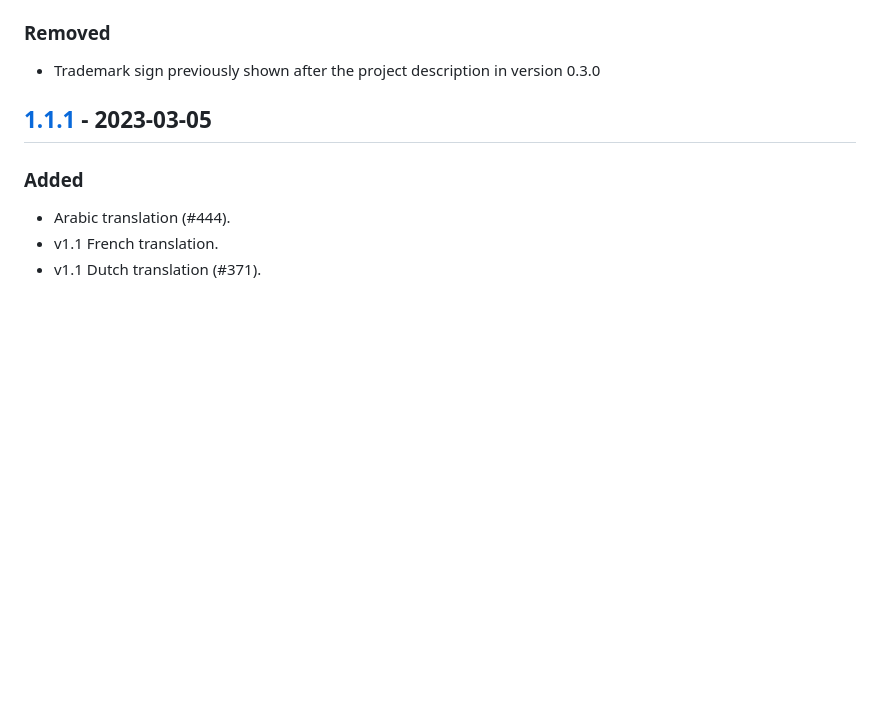
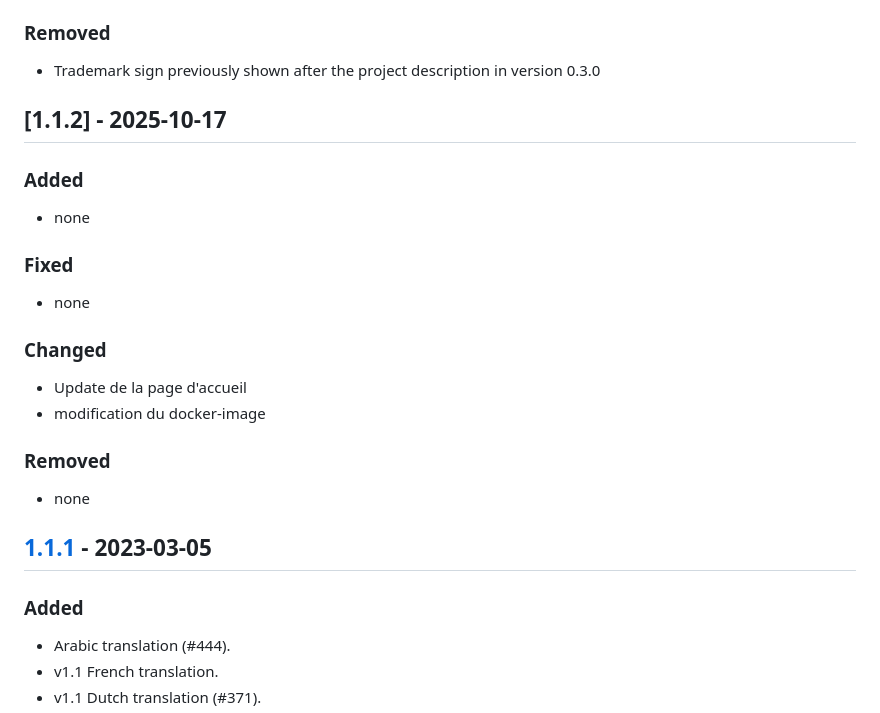
Before and after one commit to HoarauJeremy/Salle_Vation, a Markdown page: CHANGELOG.md, the part around the change. Drawn GitHub-style; blank space fills up the shorter version.

Commit message:
Màj du Changelog

```diff
--- a/CHANGELOG.md
+++ b/CHANGELOG.md
@@ -30,6 +30,25 @@ description when links are shared are language-appropriate
 
 - Trademark sign previously shown after the project description in version
 0.3.0
+
+## [1.1.2] - 2025-10-17
+
+### Added
+
+- none
+
+### Fixed
+
+- none
+
+### Changed
+
+- Update de la page d'accueil
+- modification du docker-image
+
+### Removed
+
+- none
 
 ## [1.1.1] - 2023-03-05
 
```
